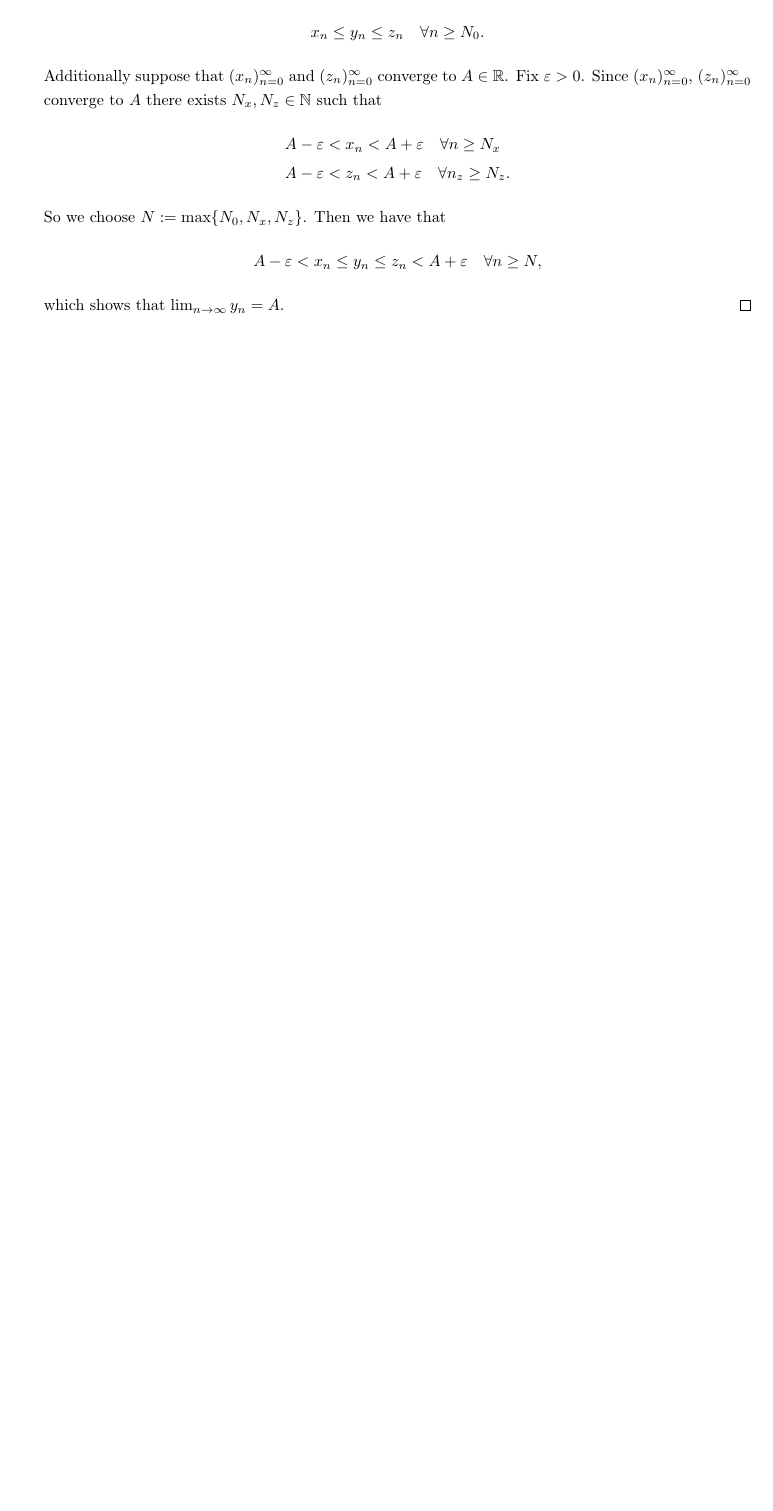
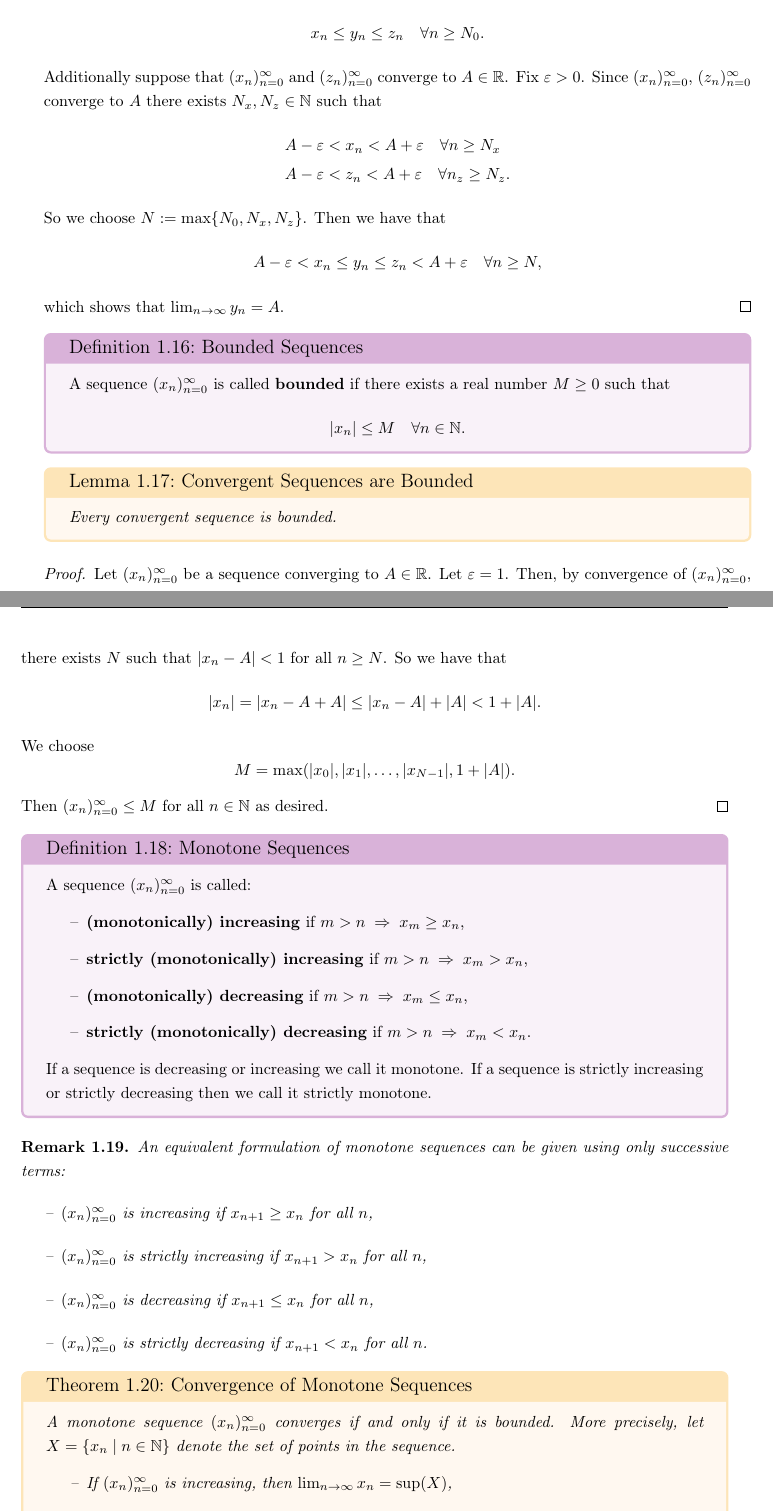
Before and after one commit to stephose/AnalysisI_ZSM, a LaTeX document (main.tex, which reads chapters/sequences.tex, config.tex): part of page 5 of 5 before the commit and two parts of pages 5 and 6 of 7 after it, the two joined at a grey line, cut so that both start at the same text, the shorter picture padded with empty space. Compiled offline with pdfLaTeX.

Commit message:
kept working

```diff
--- a/chapters/sequences.tex
+++ b/chapters/sequences.tex
@@ -141,3 +141,55 @@
 	\]
 	which shows that $\lim_{n \to \infty} y_n = A$.\qedhere
 \end{proof}
+
+\begin{definition}{Bounded Sequences}{bound_seq}
+	A sequence $(x_n)_{n=0}^{\infty}$ is called \textbf{bounded} if there exists a real number $M \geq 0$ such that
+	\[
+		|x_n| \leq M \quad \forall n \in \mathbb{N}.
+	\]
+\end{definition}
+
+\begin{lemma}{Convergent Sequences are Bounded}{conv_seq_bound}
+	Every convergent sequence is bounded.
+\end{lemma}
+\begin{proof}
+	Let $(x_n)_{n=0}^{\infty}$ be a sequence converging to $A \in \mathbb{R}$. Let $\varepsilon = 1$. Then, by convergence of $(x_n)_{n=0}^{\infty}$, there exists $N$ such that $|x_n - A| < 1$ for all $n \geq N$. So we have that
+	\[
+		|x_n| = |x_n - A + A| \leq |x_n - A| + |A| < 1 + |A|.
+	\]
+	We choose
+	\[
+		M = \operatorname{max}(|x_0|, |x_1|, \hdots , |x_{N-1}|, 1 + |A|).
+	\]
+	Then $(x_n)_{n=0}^{\infty} \leq M$ for all $n \in \mathbb{N}$ as desired. \qedhere
+\end{proof}
+
+
+\begin{definition}{Monotone Sequences}{mono_seq}
+	A sequence $(x_n)_{n=0}^{\infty}$ is called:
+	\begin{itemize}
+		\item \textbf{(monotonically) increasing} if $m > n\; \Rightarrow \; x_m \geq x_n$,
+		\item \textbf{strictly (monotonically) increasing} if $m > n \; \Rightarrow \; x_m > x_n$,
+		\item \textbf{(monotonically) decreasing} if $m > n \; \Rightarrow \; x_m \leq x_n$,
+		\item \textbf{strictly (monotonically) decreasing} if $m > n \; \Rightarrow \; x_m < x_n$.
+	\end{itemize}
+	If a sequence is decreasing or increasing we call it monotone. If a sequence is strictly increasing or strictly decreasing then we call it strictly monotone.
+\end{definition}
+
+\begin{remark}
+	An equivalent formulation of monotone sequences can be given using only successive terms:
+	\begin{itemize}
+		\item $(x_n)_{n=0}^{\infty}$ is increasing if $x_{n + 1} \geq x_n$ for all $n$,
+		\item $(x_n)_{n=0}^{\infty}$ is strictly increasing if $x_{n+1} > x_n$ for all $n$,
+		\item $(x_n)_{n=0}^{\infty}$ is decreasing if $x_{n+1} \leq x_n$ for all $n$,
+		\item $(x_n)_{n=0}^{\infty}$ is strictly decreasing if $x_{n+1} < x_n$ for all $n$.
+	\end{itemize}
+\end{remark}
+
+\begin{theorem}{Convergence of Monotone Sequences}{conv_mono_seq}
+	A monotone sequence $(x_n)_{n=0}^{\infty}$ converges if and only if it is bounded. More precisely, let $X = \{x_n\; |\; n \in \mathbb{N}\}$ denote the set of points in the sequence.
+	\begin{itemize}
+		\item If $(x_n)_{n=0}^{\infty}$ is increasing, then $\lim_{n \to \infty} x_n = \operatorname{sup}(X)$,
+		\item if $(x_n)_{n=0}^{\infty}$ decreasing, then $\lim_{n \to \infty} x_n = \operatorname{inf}(X)$.
+	\end{itemize}
+\end{theorem}
@@ -143,0 +208,2 @@
+		A - \varepsilon < x_n < A + \varepsilon \quad \forall n \geq N.
+	\end{align*}
--- a/config.tex
+++ b/config.tex
@@ -25,8 +25,8 @@
 \newcounter{dnscounter}[section]
 
 \newtcbtheorem[number within=section, use counter=dnscounter]{definition}{Definition}{colback=violet!5, colframe=violet!30, coltitle=black, fonttitle=\large}{def}
-\newtcbtheorem[use counter=dnscounter, number within=section]{theorem}{Theorem}{colback=blue!5, colframe=blue!25, coltitle=black, fonttitle=\large, fontupper=\itshape, label separator=*}{theo}
-\newtcbtheorem[use counter=dnscounter, number within=section]{lemma}{Lemma}{colback=blue!5, colframe=blue!25, coltitle=black, fontupper=\itshape, fonttitle=\large, label separator=*}{lem}
+\newtcbtheorem[use counter=dnscounter, number within=section]{theorem}{Theorem}{colback=yellow!5!orange!5, colframe=yellow!25!orange!25, coltitle=black, fonttitle=\large, fontupper=\itshape, label separator=*}{theo}
+\newtcbtheorem[use counter=dnscounter, number within=section]{lemma}{Lemma}{colback=yellow!5!orange!5, colframe=yellow!25!orange!25, coltitle=black, fontupper=\itshape, fonttitle=\large, label separator=*}{lem}
 \newtcbtheorem[use counter=dnscounter, number within=section]{corollary}{Corollary}{colback=olive!5, colframe=olive!30, coltitle=black, fonttitle=\large, fontupper=\itshape,label separator=*}{cor}
 \newtcbtheorem[use counter=dnscounter, number within=section]{proposition}{Proposition}{colback=olive!5, colframe=olive!30, coltitle=black, fonttitle=\large, fontupper=\itshape, label separator=*}{prop}
 
@@ -44,6 +44,8 @@
 
 \geometry{left=3cm, right=2.5cm, top=2.5cm, bottom=2.5cm}
 
+\relpenalty=10000
+\binoppenalty=10000
 
 
 \usepackage{fancyhdr}
```
Also changed, not shown: main.pdf, chapters/sequences.tex (21 more changed lines), 1 other file.
